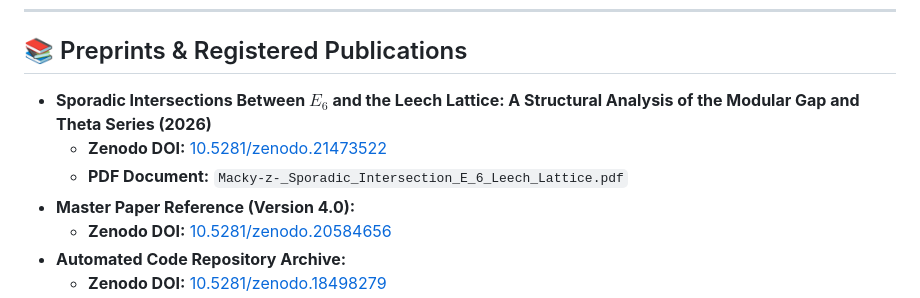
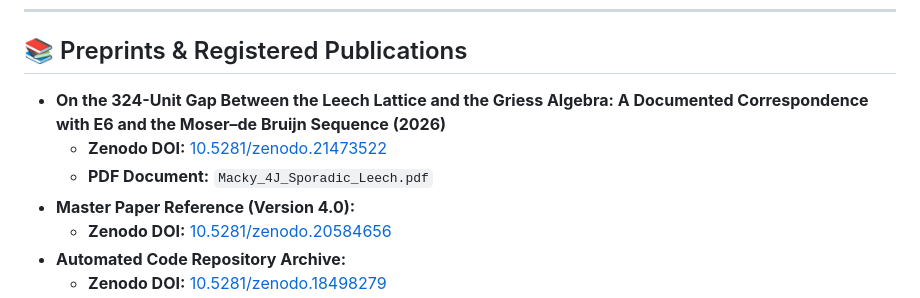
Before and after one commit to quranquantum/quranquantum, a Markdown page: README.md, the part around the change. GitHub-like rendering.

Commit message:
Update publication titles and PDF references in README

```diff
--- a/README.md
+++ b/README.md
@@ -18,9 +18,9 @@ The 11th Quantum Manifold operates as a saturated system of **11 identical Tesse
 
 ## 📚 Preprints & Registered Publications
 
-* **Sporadic Intersections Between $E_6$ and the Leech Lattice: A Structural Analysis of the Modular Gap and Theta Series (2026)**
+* **On the 324-Unit Gap Between the Leech Lattice and the Griess Algebra: A Documented Correspondence with E6 and the Moser–de Bruijn Sequence (2026)**
   * **Zenodo DOI:** [10.5281/zenodo.21473522](https://doi.org/10.5281/zenodo.21473522)
-  * **PDF Document:** `Macky-z-_Sporadic_Intersection_E_6_Leech_Lattice.pdf`
+  * **PDF Document:** `Macky_4J_Sporadic_Leech.pdf`
 * **Master Paper Reference (Version 4.0):**
   * **Zenodo DOI:** [10.5281/zenodo.20584656](https://doi.org/10.5281/zenodo.20584656)
 * **Automated Code Repository Archive:**
```
